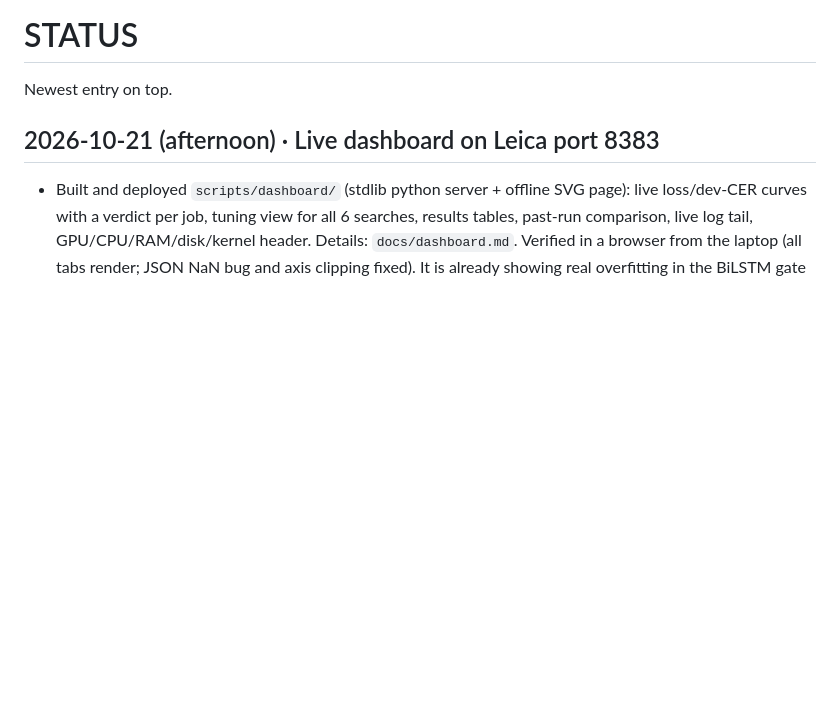
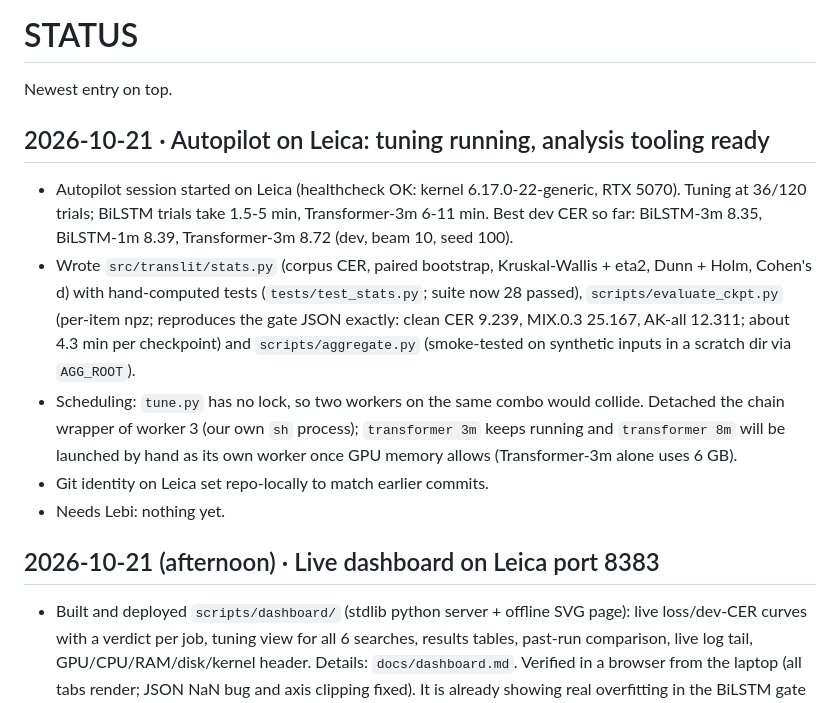
Before and after one commit to lebiraja/tamil-translit-robustness, a Markdown page: STATUS.md, the part around the change. Drawn GitHub-style; blank space fills up the shorter version.

Commit message:
docs: autopilot status, tuning progress and scheduling
Co-Authored-By: Claude Opus 5.5 <noreply@anthropic.com>

```diff
--- a/STATUS.md
+++ b/STATUS.md
@@ -1,6 +1,13 @@
 # STATUS
 
 Newest entry on top.
+
+## 2026-10-21 · Autopilot on Leica: tuning running, analysis tooling ready
+- Autopilot session started on Leica (healthcheck OK: kernel 6.17.0-22-generic, RTX 5070). Tuning at 36/120 trials; BiLSTM trials take 1.5-5 min, Transformer-3m 6-11 min. Best dev CER so far: BiLSTM-3m 8.35, BiLSTM-1m 8.39, Transformer-3m 8.72 (dev, beam 10, seed 100).
+- Wrote `src/translit/stats.py` (corpus CER, paired bootstrap, Kruskal-Wallis + eta2, Dunn + Holm, Cohen's d) with hand-computed tests (`tests/test_stats.py`; suite now 28 passed), `scripts/evaluate_ckpt.py` (per-item npz; reproduces the gate JSON exactly: clean CER 9.239, MIX.0.3 25.167, AK-all 12.311; about 4.3 min per checkpoint) and `scripts/aggregate.py` (smoke-tested on synthetic inputs in a scratch dir via `AGG_ROOT`).
+- Scheduling: `tune.py` has no lock, so two workers on the same combo would collide. Detached the chain wrapper of worker 3 (our own `sh` process); `transformer 3m` keeps running and `transformer 8m` will be launched by hand as its own worker once GPU memory allows (Transformer-3m alone uses 6 GB).
+- Git identity on Leica set repo-locally to match earlier commits.
+- Needs Lebi: nothing yet.
 
 ## 2026-10-21 (afternoon) · Live dashboard on Leica port 8383
 - Built and deployed `scripts/dashboard/` (stdlib python server + offline SVG page): live loss/dev-CER curves with a verdict per job, tuning view for all 6 searches, results tables, past-run comparison, live log tail, GPU/CPU/RAM/disk/kernel header. Details: `docs/dashboard.md`. Verified in a browser from the laptop (all tabs render; JSON NaN bug and axis clipping fixed). It is already showing real overfitting in the BiLSTM gate run (train loss to ~0 while dev CER rises).
```
